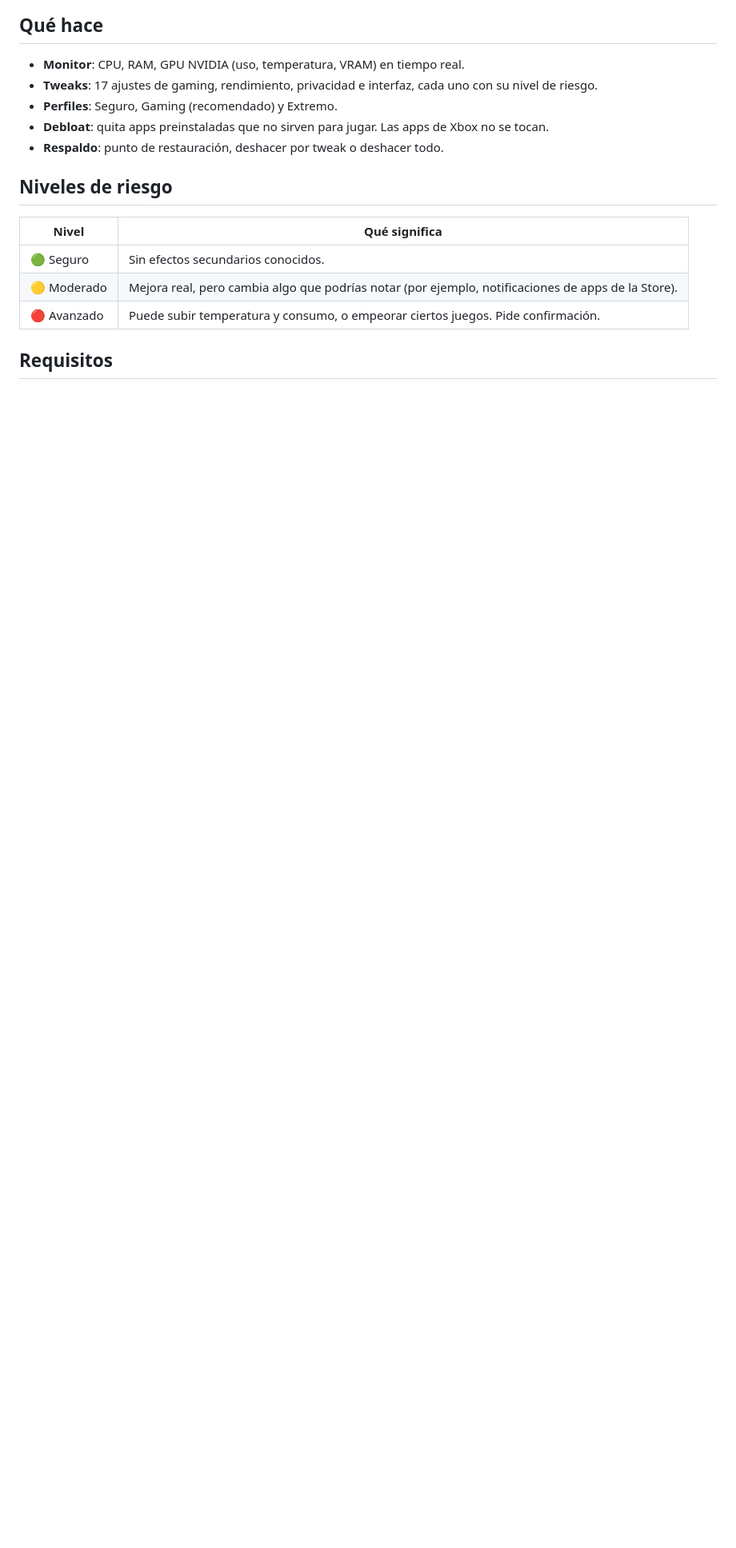
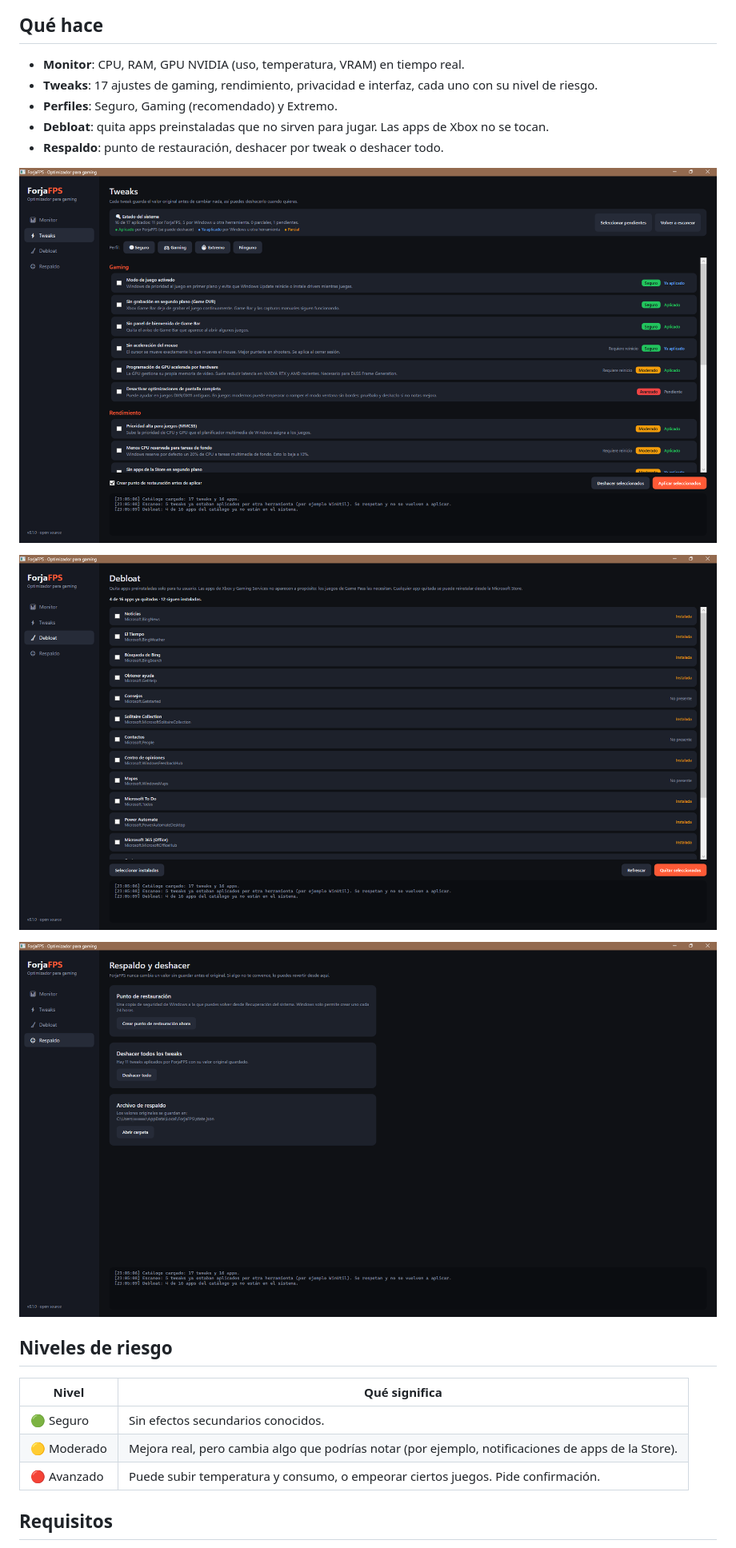
Before and after one commit to ByRonny27/ForjaFPS, a Markdown page: README.md, the part around the change. Shown at 80% size. Rendered like a GitHub page; pictures changed too: docs/img/forjafps-debloat.png (added), docs/img/forjafps-respaldo.png (added), docs/img/forjafps-tweaks.png (added); blank space fills up the shorter version.

Commit message:
README: añade capturas de Tweaks, Debloat y Respaldo
Co-Authored-By: Claude Opus 5.5 <noreply@anthropic.com>

```diff
--- a/README.md
+++ b/README.md
@@ -13,6 +13,12 @@ La idea es simple: cada cambio guarda antes el valor original, así que todo se
 - **Perfiles**: Seguro, Gaming (recomendado) y Extremo.
 - **Debloat**: quita apps preinstaladas que no sirven para jugar. Las apps de Xbox no se tocan.
 - **Respaldo**: punto de restauración, deshacer por tweak o deshacer todo.
+
+![ForjaFPS: tweaks con nivel de riesgo y estado](docs/img/forjafps-tweaks.png)
+
+![ForjaFPS: debloat de apps preinstaladas](docs/img/forjafps-debloat.png)
+
+![ForjaFPS: respaldo y deshacer](docs/img/forjafps-respaldo.png)
 
 ## Niveles de riesgo
 
```
